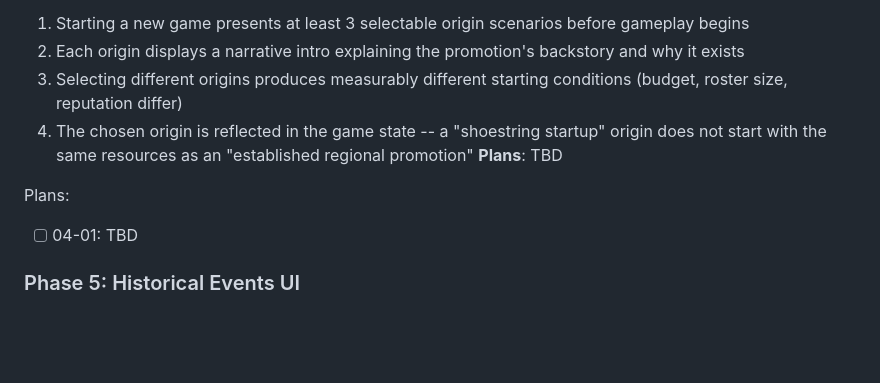
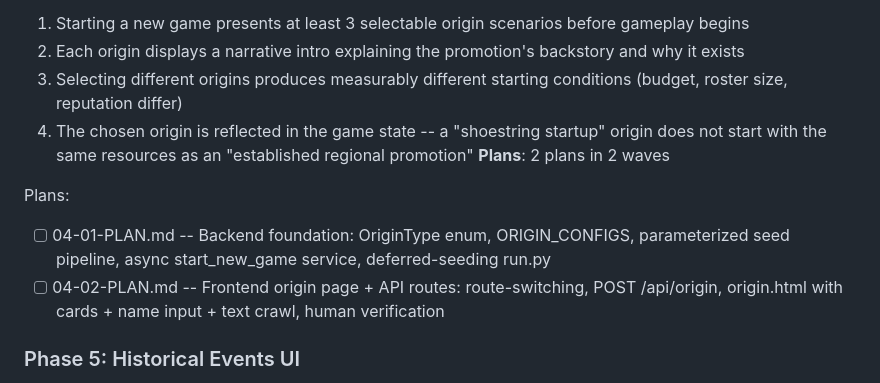
Before and after one commit to d48reu/FighterSim, a Markdown page: .planning/ROADMAP.md, the part around the change. GitHub-like rendering; blank space fills up the shorter version.

Commit message:
docs(04): create phase plan

```diff
--- a/.planning/ROADMAP.md
+++ b/.planning/ROADMAP.md
@@ -76,10 +76,11 @@ Plans:
   2. Each origin displays a narrative intro explaining the promotion's backstory and why it exists
   3. Selecting different origins produces measurably different starting conditions (budget, roster size, reputation differ)
   4. The chosen origin is reflected in the game state -- a "shoestring startup" origin does not start with the same resources as an "established regional promotion"
-**Plans**: TBD
+**Plans**: 2 plans in 2 waves
 
 Plans:
-- [ ] 04-01: TBD
+- [ ] 04-01-PLAN.md -- Backend foundation: OriginType enum, ORIGIN_CONFIGS, parameterized seed pipeline, async start_new_game service, deferred-seeding run.py
+- [ ] 04-02-PLAN.md -- Frontend origin page + API routes: route-switching, POST /api/origin, origin.html with cards + name input + text crawl, human verification
 
 ### Phase 5: Historical Events UI
 **Goal**: Players can browse pre-generated fight history from the UI, not just the API
```
Also changed, not shown: 2 other files.
